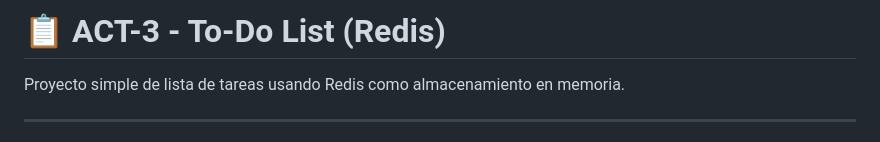
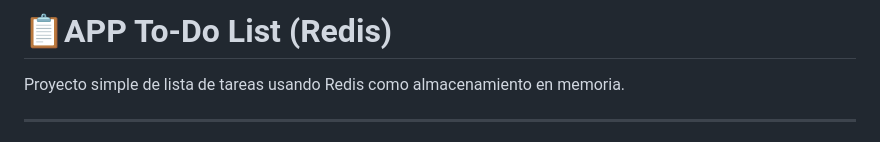
Before and after one commit to CodermatzValentino09/ACT-3-to-do-list, a Markdown page: README.md, the part around the change. Drawn GitHub-style.

Commit message:
actualizacion titulo del README

```diff
--- a/README.md
+++ b/README.md
@@ -1,4 +1,4 @@
-# 📋 ACT-3 - To‑Do List (Redis)
+# 📋APP To‑Do List (Redis)
 
 Proyecto simple de lista de tareas usando Redis como almacenamiento en memoria.
 
```
